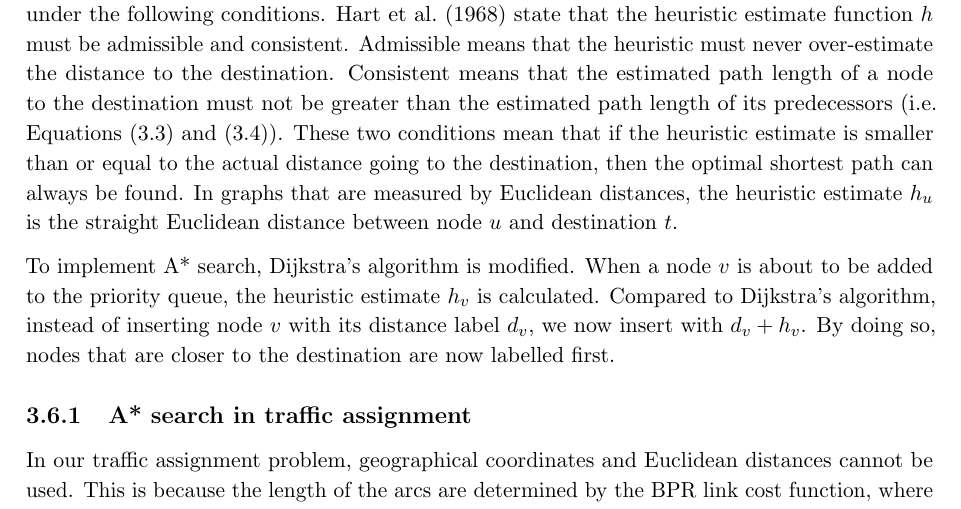
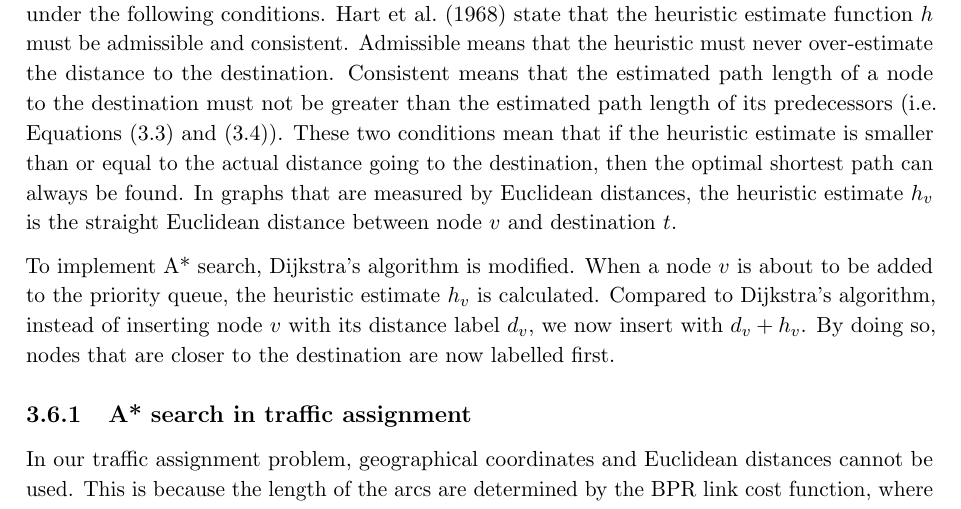
Before and after one commit to Boshen/2013-Part4-Project, a LaTeX thesis (Report/report.tex, which reads Report/contents/solvingspp.tex): part of page 23 of 50, cut so that both start at the same text. Compiled offline with pdfLaTeX.

Commit message:
final report 2

```diff
--- a/Report/contents/solvingspp.tex
+++ b/Report/contents/solvingspp.tex
@@ -441,7 +437,7 @@ These two conditions mean that
 if the heuristic estimate is smaller than or equal to the actual distance going to the destination,
 then the optimal shortest path can always be found.
 In graphs that are measured by Euclidean distances,
-the heuristic estimate $h_u$ is the straight Euclidean distance between node $u$ and destination $t$.
+the heuristic estimate $h_v$ is the straight Euclidean distance between node $v$ and destination $t$.
 
 %Note a consistent heuristic is also admissible but not the opposite.
 %\citet{Astar} proves if the heuristic function (such as using geographical coordinates and Euclidean distance) is admissible and consistent,
```
Also changed, not shown: Report/report.pdf, Report/contents/solvingspp.tex (4 more changed lines).
